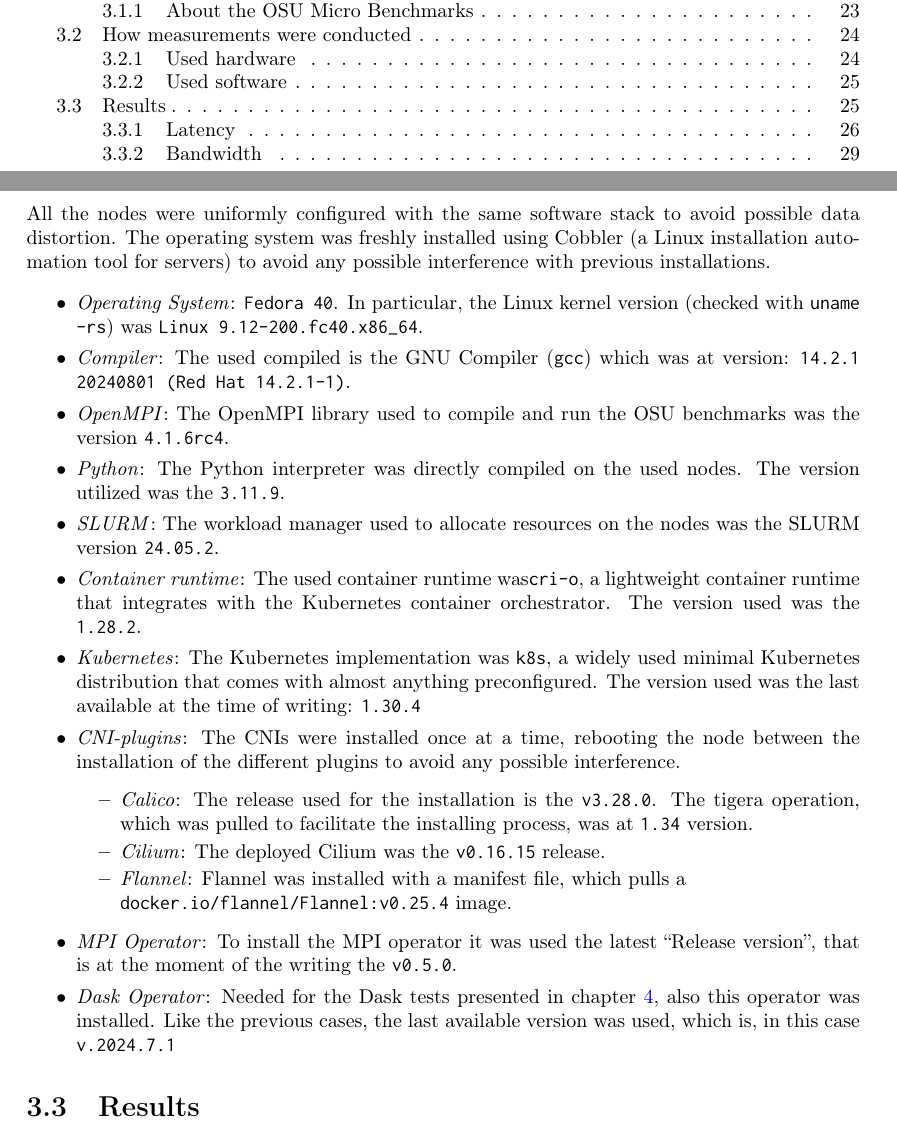
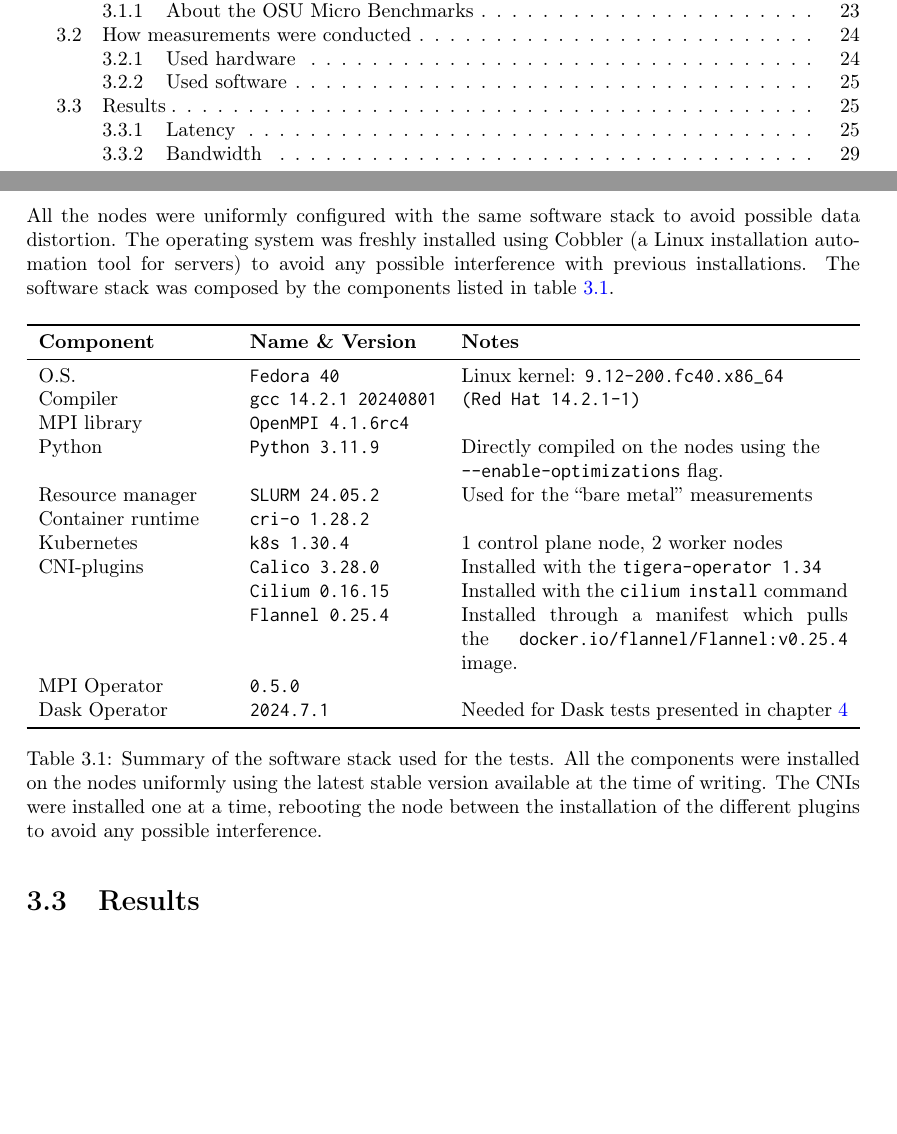
Before and after one commit to IsacPasianotto/master-thesis-latex, a LaTeX thesis (main.tex, which reads main/Chapter3.tex): two parts of pages 4 and 46 of 87, joined at a grey line, cut so that both start at the same text, the shorter picture padded with empty space. Compiled offline with pdfLaTeX.

Commit message:
table in section 3.2.2

```diff
--- a/main/Chapter3.tex
+++ b/main/Chapter3.tex
@@ -249,50 +249,36 @@
 possible data distortion. The operating system was freshly installed using
 Cobbler (a Linux installation automation tool for servers) to avoid any possible
 interference with previous installations.
+The software stack was composed by the components listed in table
+\ref{tab:softwarestack}.
 
-\begin{itemize}
-  \itemsep0em
-  \item \textit{Operating System}: \texttt{Fedora 40}. In particular, the Linux
-    kernel version (checked with \texttt{uname -rs}) was \texttt{Linux
-      9.12-200.fc40.x86\_64}.
-  \item \textit{Compiler}: The used compiled is the GNU Compiler (\texttt{gcc})
-    which was at version: \texttt{14.2.1 20240801 (Red Hat 14.2.1-1)}.
-  \item \textit{OpenMPI}: The OpenMPI library used to compile and run the OSU
-    benchmarks was the version \texttt{4.1.6rc4}.
-  \item \textit{Python}: The Python interpreter was directly compiled on the
-    used nodes. The version utilized was the \texttt{3.11.9}.
-  \item \textit{SLURM}: The workload manager used to allocate resources on the
-    nodes was the SLURM version \texttt{24.05.2}.
-  \item \textit{Container runtime}: The used container runtime
-    was\texttt{cri-o}, a lightweight container runtime that integrates with the
-    Kubernetes container orchestrator. The version used was the \texttt{1.28.2}.
-  \item \textit{Kubernetes}: The Kubernetes implementation was \texttt{k8s}, a
-    widely used minimal Kubernetes distribution that comes with almost anything
-    preconfigured. The version used was the last available at the time of
-    writing: \texttt{1.30.4}
-  \item \textit{CNI-plugins}: The CNIs were installed once at a time, rebooting
-    the node between the installation of the different plugins to avoid any
-    possible interference.
-    \begin{itemize}
-      \itemsep0em
-      \item \textit{Calico}: The release used for the installation is the
-        \texttt{v3.28.0}. The tigera operation, which was pulled to facilitate
-        the installing process, was at \texttt{1.34} version.
-      \item \textit{Cilium}: The deployed Cilium was the \texttt{v0.16.15}
-        release.
-      \item \textit{Flannel}: Flannel was installed with a manifest file, which
-        pulls a \\ \texttt{docker.io/flannel/Flannel:v0.25.4} image.
-        % new line because the long tt-string was going out of the page
-    \end{itemize}
-  \item \textit{MPI Operator}: To install the MPI operator it was used the
-    latest ``Release version'', that is at the moment of the writing the
-    \texttt{v0.5.0}.
-  \item \textit{Dask Operator}: Needed for the Dask tests presented in chapter
-    \ref{chpt:dask}, also this operator was installed. Like the previous cases,
-    the last available version was used, which is, in this case
-    \texttt{v.2024.7.1}
-\end{itemize}
-
+\begin{table}[H]
+  \centering
+  \begin{tabularx}{\linewidth}{p{0.225\textwidth}p{0.225\textwidth}X}  % Correct environment and column specification
+    \toprule
+    \textbf{Component} & \textbf{Name \& Version} & \textbf{Notes} \\
+    \midrule
+    O.S.              & \texttt{Fedora 40}           & Linux kernel: \texttt{9.12-200.fc40.x86\_64} \\
+    Compiler          & \texttt{gcc 14.2.1 20240801} & \texttt{(Red Hat 14.2.1-1)}   \\
+    MPI library       & \texttt{OpenMPI 4.1.6rc4}    &  \\
+    Python            & \texttt{Python 3.11.9}       & Directly compiled on the nodes using the \newline \texttt{-}\texttt{-enable-optimizations} flag. \\
+    Resource manager  & \texttt{SLURM 24.05.2}       & Used for the ``bare metal'' measurements \\
+    Container runtime & \texttt{cri-o 1.28.2}        &  \\
+    Kubernetes        & \texttt{k8s 1.30.4}          &  1 control plane node, 2 worker nodes\\
+    CNI-plugins       & \texttt{Calico 3.28.0}       & Installed with the \texttt{tigera-operator 1.34} \\
+    \                 & \texttt{Cilium 0.16.15}      & Installed with the \texttt{cilium install} command \\
+                      & \texttt{Flannel 0.25.4}      & Installed through a manifest which pulls the \texttt{docker.io/flannel/Flannel:v0.25.4} image. \\
+    MPI Operator      & \texttt{0.5.0}               &  \\
+    Dask Operator     & \texttt{2024.7.1}            & Needed for Dask tests presented in chapter \ref{chpt:dask} \\
+   \bottomrule
+  \end{tabularx}
+  \caption{Summary of the software stack used for the tests. All the components
+    were installed on the nodes uniformly using the latest stable version
+    available at the time of writing. The CNIs were installed one at a time,
+    rebooting the node between the installation of the different plugins to
+    avoid any possible interference.}
+  \label{tab:softwarestack}
+\end{table}
 
 \section{Results}\label{sec:cniresuls}
 
```
